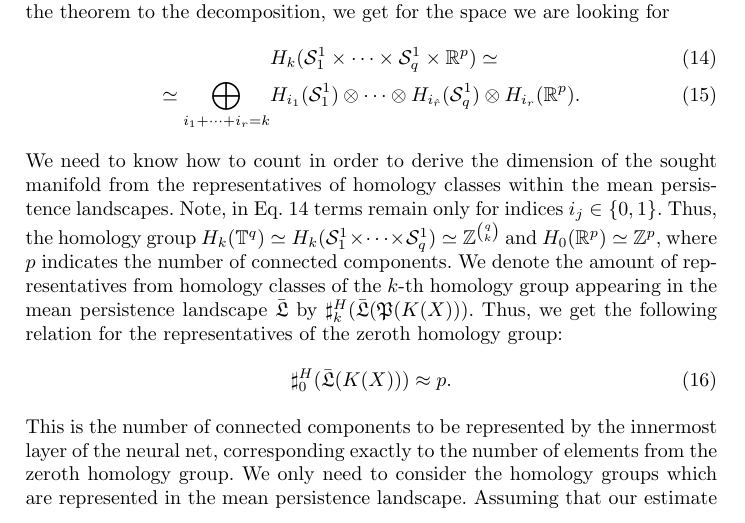
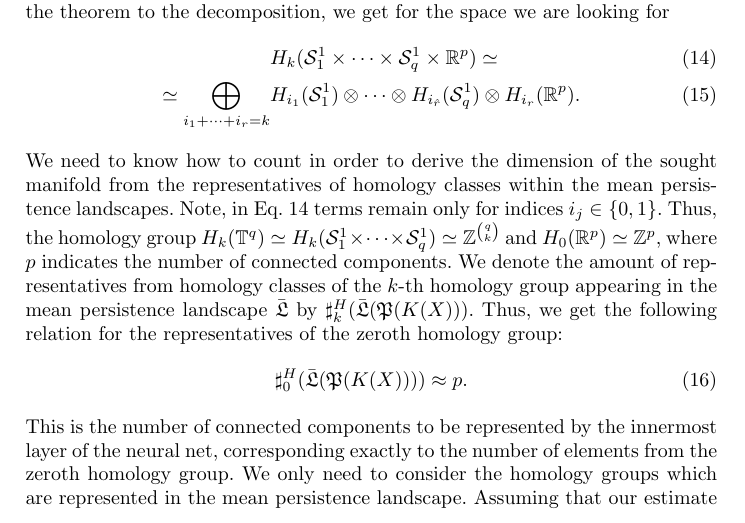
Before and after one commit to karhunenloeve/NNTopoLie, a LaTeX thesis (llncs2e/paper77.tex): part of page 8 of 30, cut so that both start at the same text. Compiled offline with pdfLaTeX.

Commit message:
corrections equation

```diff
--- a/llncs2e/paper77.tex
+++ b/llncs2e/paper77.tex
@@ -247,7 +247,7 @@ This applies to all fields, since modules over a field are always free. If we ap
 We need to know how to count in order to derive the dimension of the sought manifold from the representatives of homology classes within the mean persistence landscapes. Note, in Eq. \ref{homologykunneth} terms remain only for indices $i_{j} \in \{0,1\}$. Thus, the homology group $H_k(\mathbb{T}^{q}) \simeq H_k(\mathcal{S}^{1}_{1} \times \cdots \times \mathcal{S}^{1}_{q}) \simeq \mathbb{Z}^{{q\choose{k}}}$ and $H_0(\mathbb{R}^p)\simeq\mathbb{Z}^{p}$, where $p$ indicates the number of connected components. We denote the amount of representatives from homology classes of the $k$-th homology group appearing in the mean persistence landscape $\bar{\mathfrak{L}}$ by $\sharp^{H}_{k}(\bar{\mathfrak{L}}(\mathfrak{P}(K(X)))$. Thus, we get the following relation for the representatives of the zeroth homology group:
 \begin{align}
 	\label{countingsimple}
-	\sharp_{0}^{H}(\bar{\mathfrak{L}}(K(X))) \approx p.
+	\sharp_{0}^{H}(\bar{\mathfrak{L}}(\mathfrak{P}(K(X)))) \approx p.
 \end{align}
 This is the number of connected components to be represented by the innermost layer of the neural net, corresponding exactly to the number of elements from the zeroth homology group. We only need to consider the homology groups which are represented in the mean persistence landscape. Assuming that our estimate is good, higher homology groups are trivial. The required number of factors of $1$-spheres can be determined for the $k$-th homology group by
 \begin{align}
```
Also changed, not shown: llncs2e/paper77.pdf.
